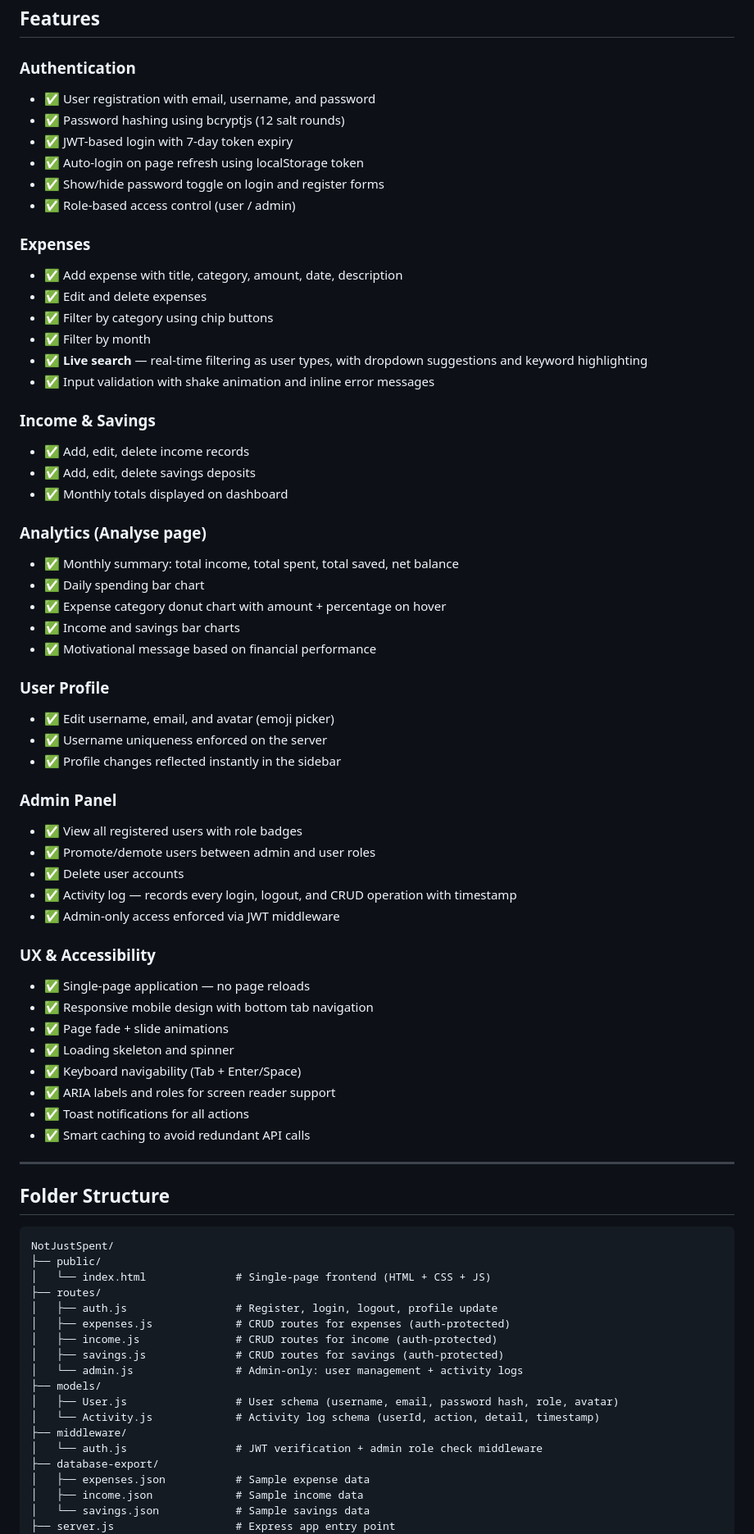
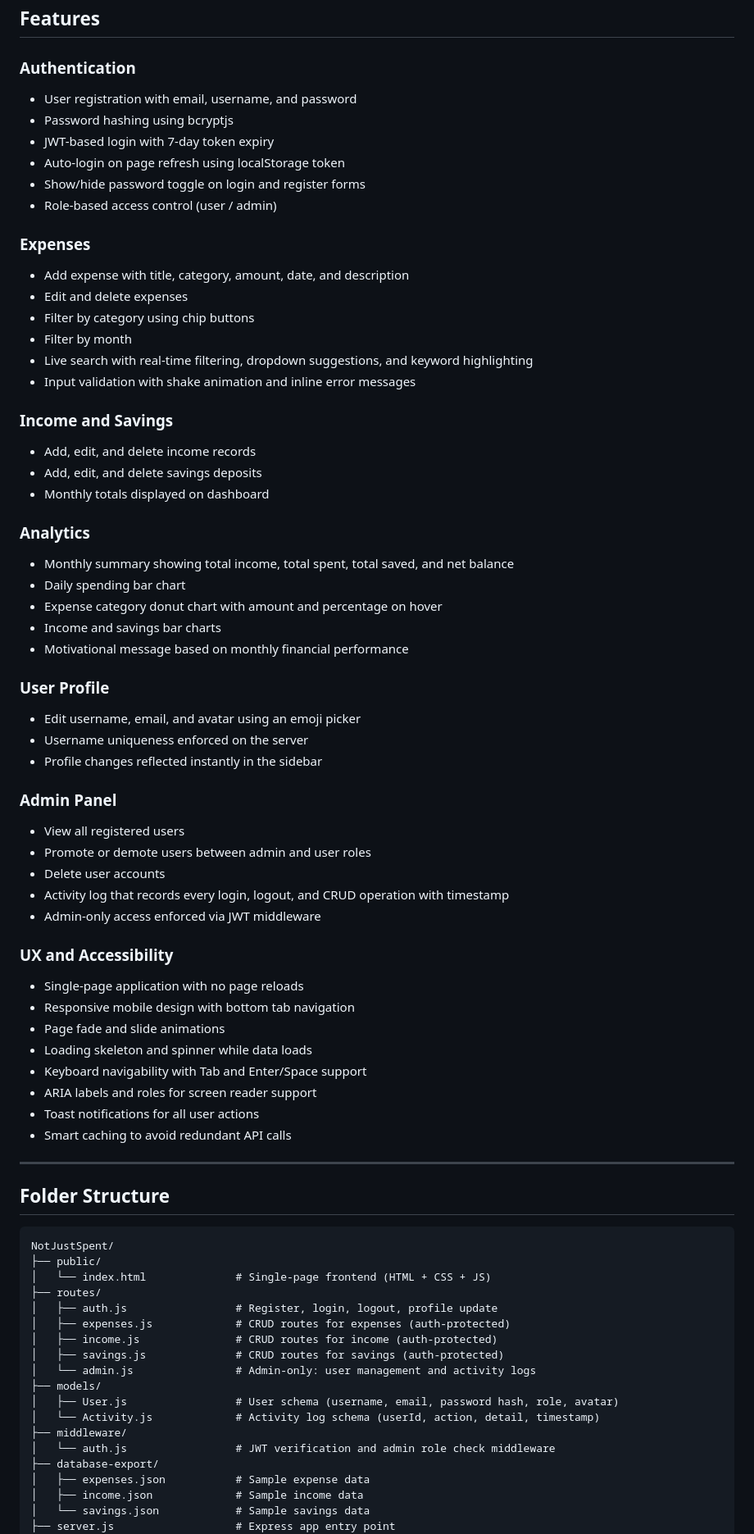
Before and after one commit to itsalongwayoffsir/NotJustSpent, a Markdown page: README.md, the part around one of its changes. Shown at 82% size. Rendered like a GitHub page.

Commit message:
Update README for Assignment 2

```diff
--- a/README.md
+++ b/README.md
@@ -62,54 +62,54 @@ Visit `http://localhost:3000`
 ## Features
 
 ### Authentication
-- ✅ User registration with email, username, and password
-- ✅ Password hashing using bcryptjs (12 salt rounds)
-- ✅ JWT-based login with 7-day token expiry
-- ✅ Auto-login on page refresh using localStorage token
-- ✅ Show/hide password toggle on login and register forms
-- ✅ Role-based access control (user / admin)
+- User registration with email, username, and password
+- Password hashing using bcryptjs
+- JWT-based login with 7-day token expiry
+- Auto-login on page refresh using localStorage token
+- Show/hide password toggle on login and register forms
+- Role-based access control (user / admin)
 
 ### Expenses
-- ✅ Add expense with title, category, amount, date, description
-- ✅ Edit and delete expenses
-- ✅ Filter by category using chip buttons
-- ✅ Filter by month
-- ✅ **Live search** — real-time filtering as user types, with dropdown suggestions and keyword highlighting
-- ✅ Input validation with shake animation and inline error messages
+- Add expense with title, category, amount, date, and description
+- Edit and delete expenses
+- Filter by category using chip buttons
+- Filter by month
+- Live search with real-time filtering, dropdown suggestions, and keyword highlighting
+- Input validation with shake animation and inline error messages
 
-### Income & Savings
-- ✅ Add, edit, delete income records
-- ✅ Add, edit, delete savings deposits
-- ✅ Monthly totals displayed on dashboard
+### Income and Savings
+- Add, edit, and delete income records
+- Add, edit, and delete savings deposits
+- Monthly totals displayed on dashboard
 
-### Analytics (Analyse page)
-- ✅ Monthly summary: total income, total spent, total saved, net balance
-- ✅ Daily spending bar chart
-- ✅ Expense category donut chart with amount + percentage on hover
-- ✅ Income and savings bar charts
-- ✅ Motivational message based on financial performance
+### Analytics
+- Monthly summary showing total income, total spent, total saved, and net balance
+- Daily spending bar chart
+- Expense category donut chart with amount and percentage on hover
+- Income and savings bar charts
+- Motivational message based on monthly financial performance
 
 ### User Profile
-- ✅ Edit username, email, and avatar (emoji picker)
-- ✅ Username uniqueness enforced on the server
-- ✅ Profile changes reflected instantly in the sidebar
+- Edit username, email, and avatar using an emoji picker
+- Username uniqueness enforced on the server
+- Profile changes reflected instantly in the sidebar
 
 ### Admin Panel
-- ✅ View all registered users with role badges
-- ✅ Promote/demote users between admin and user roles
-- ✅ Delete user accounts
-- ✅ Activity log — records every login, logout, and CRUD operation with timestamp
-- ✅ Admin-only access enforced via JWT middleware
+- View all registered users
+- Promote or demote users between admin and user roles
+- Delete user accounts
+- Activity log that records every login, logout, and CRUD operation with timestamp
+- Admin-only access enforced via JWT middleware
 
-### UX & Accessibility
-- ✅ Single-page application — no page reloads
-- ✅ Responsive mobile design with bottom tab navigation
-- ✅ Page fade + slide animations
-- ✅ Loading skeleton and spinner
-- ✅ Keyboard navigability (Tab + Enter/Space)
-- ✅ ARIA labels and roles for screen reader support
-- ✅ Toast notifications for all actions
-- ✅ Smart caching to avoid redundant API calls
+### UX and Accessibility
+- Single-page application with no page reloads
+- Responsive mobile design with bottom tab navigation
+- Page fade and slide animations
+- Loading skeleton and spinner while data loads
+- Keyboard navigability with Tab and Enter/Space support
+- ARIA labels and roles for screen reader support
+- Toast notifications for all user actions
+- Smart caching to avoid redundant API calls
 
 ---
 
@@ -124,12 +124,12 @@ NotJustSpent/
 │   ├── expenses.js             # CRUD routes for expenses (auth-protected)
 │   ├── income.js               # CRUD routes for income (auth-protected)
 │   ├── savings.js              # CRUD routes for savings (auth-protected)
-│   └── admin.js                # Admin-only: user management + activity logs
+│   └── admin.js                # Admin-only: user management and activity logs
 ├── models/
 │   ├── User.js                 # User schema (username, email, password hash, role, avatar)
 │   └── Activity.js             # Activity log schema (userId, action, detail, timestamp)
 ├── middleware/
-│   └── auth.js                 # JWT verification + admin role check middleware
+│   └── auth.js                 # JWT verification and admin role check middleware
 ├── database-export/
 │   ├── expenses.json           # Sample expense data
 │   ├── income.json             # Sample income data
```
Also changed, not shown: other parts of README.md (+36 -32 lines).
